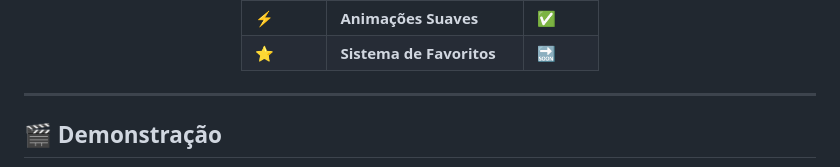
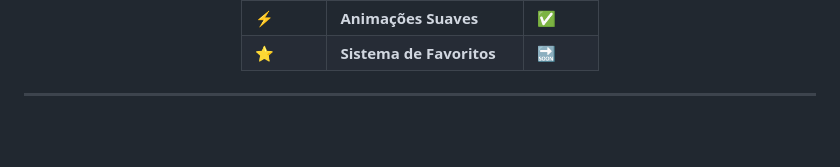
Before and after one commit to gabrielnfujii/imers-o_dev_Alura, a Markdown page: readme.md, the part around one of its changes. GitHub-like rendering; blank space fills up the shorter version.

```diff
--- a/readme.md
+++ b/readme.md
@@ -69,5 +69,4 @@ Como fã de esports e entusiasta de desenvolvimento web, criei esta plataforma p
 
 ---
 
-## 🎬 Demonstração
 
```
Also changed, not shown: other parts of readme.md (+0 -19 lines).
